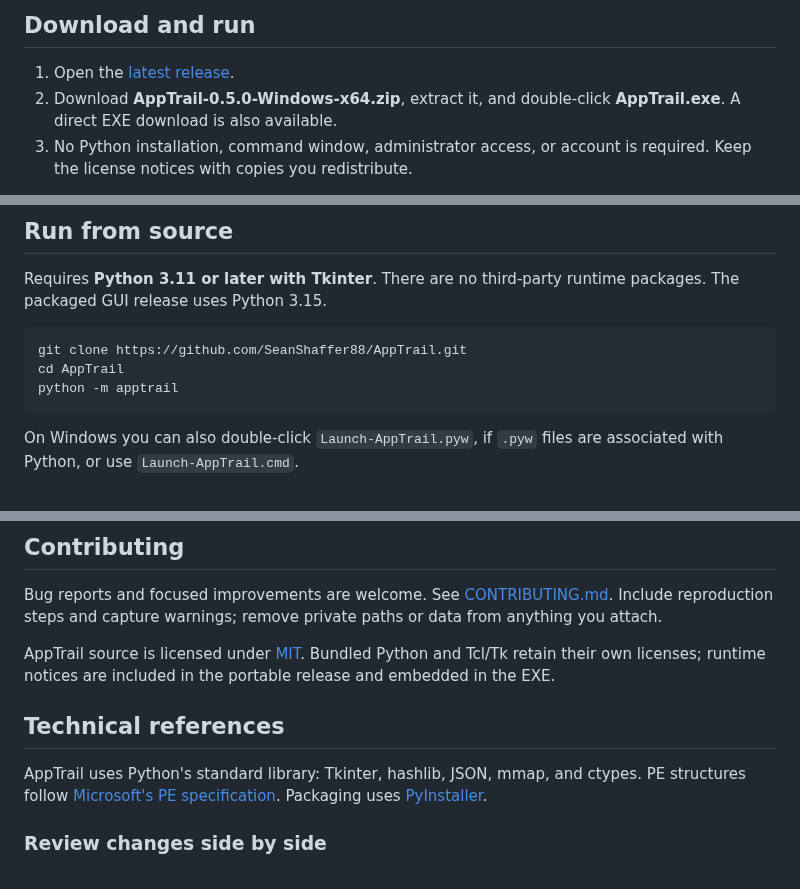
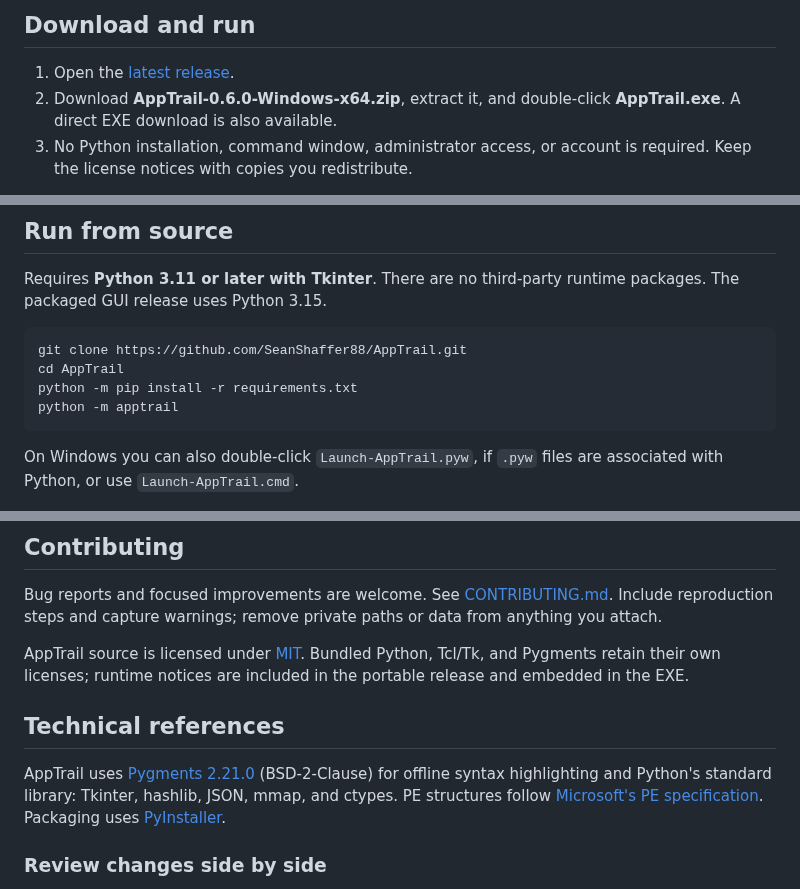
Before and after one commit to SeanShaffer88/AppTrail, a Markdown page: README.md, 3 parts joined by grey strips. GitHub-like rendering.

````diff
--- a/README.md
+++ b/README.md
@@ -31,7 +31,7 @@ The text diff screenshot shows AppTrail 0.4.0; history/editor show 0.3.0, and th
 ## Download and run
 
 1. Open the [latest release](https://github.com/SeanShaffer88/AppTrail/releases/latest).
-2. Download **AppTrail-0.5.0-Windows-x64.zip**, extract it, and double-click **AppTrail.exe**. A direct EXE download is also available.
+2. Download **AppTrail-0.6.0-Windows-x64.zip**, extract it, and double-click **AppTrail.exe**. A direct EXE download is also available.
 3. No Python installation, command window, administrator access, or account is required. Keep the license notices with copies you redistribute.
 
 The current executable is an unsigned Windows x64 build, tested on Windows 11 x64. Other Windows versions and native ARM64 execution have not been validated. The bundled runtime extracts into the temporary directory at launch and normally cleans up on exit.
@@ -105,6 +105,7 @@ Requires **Python 3.11 or later with Tkinter**. There are no third-party runtime
 ```powershell
 git clone https://github.com/SeanShaffer88/AppTrail.git
 cd AppTrail
+python -m pip install -r requirements.txt
 python -m apptrail
 ```
 
@@ -156,11 +157,11 @@ Snapshots and reports contain local paths, metadata, and potentially saved sourc
 
 Bug reports and focused improvements are welcome. See [CONTRIBUTING.md](CONTRIBUTING.md). Include reproduction steps and capture warnings; remove private paths or data from anything you attach.
 
-AppTrail source is licensed under [MIT](LICENSE). Bundled Python and Tcl/Tk retain their own licenses; runtime notices are included in the portable release and embedded in the EXE.
+AppTrail source is licensed under [MIT](LICENSE). Bundled Python, Tcl/Tk, and Pygments retain their own licenses; runtime notices are included in the portable release and embedded in the EXE.
 
 ## Technical references
 
-AppTrail uses Python's standard library: Tkinter, hashlib, JSON, mmap, and ctypes. PE structures follow [Microsoft's PE specification](https://learn.microsoft.com/en-us/windows/win32/debug/pe-format). Packaging uses [PyInstaller](https://pyinstaller.org/en/stable/usage.html).
+AppTrail uses [Pygments 2.21.0](https://pygments.org/) (BSD-2-Clause) for offline syntax highlighting and Python's standard library: Tkinter, hashlib, JSON, mmap, and ctypes. PE structures follow [Microsoft's PE specification](https://learn.microsoft.com/en-us/windows/win32/debug/pe-format). Packaging uses [PyInstaller](https://pyinstaller.org/en/stable/usage.html).
 
 ### Review changes side by side
 
````
Also changed, not shown: other parts of README.md (+10 -0 lines), CHANGELOG.md (+6 -0 lines), CONTRIBUTING.md (+2 -1 lines), docs/screenshots/terminal-syntax.jpg (added), docs/screenshots/terminal-theme.jpg (added), 15 other files.
